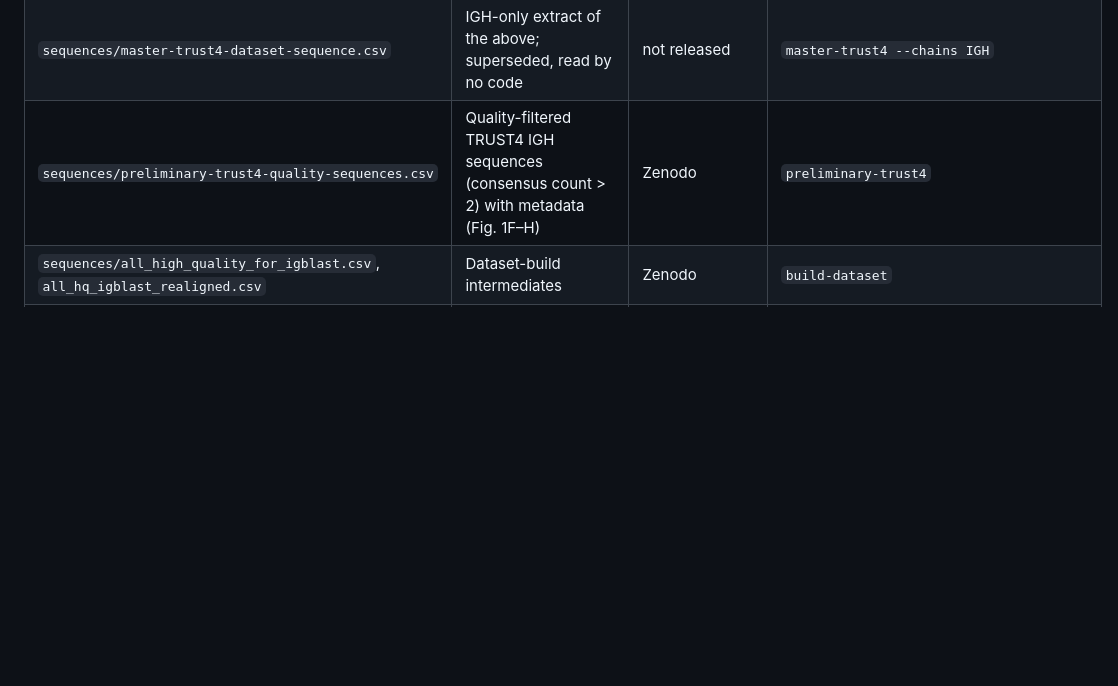
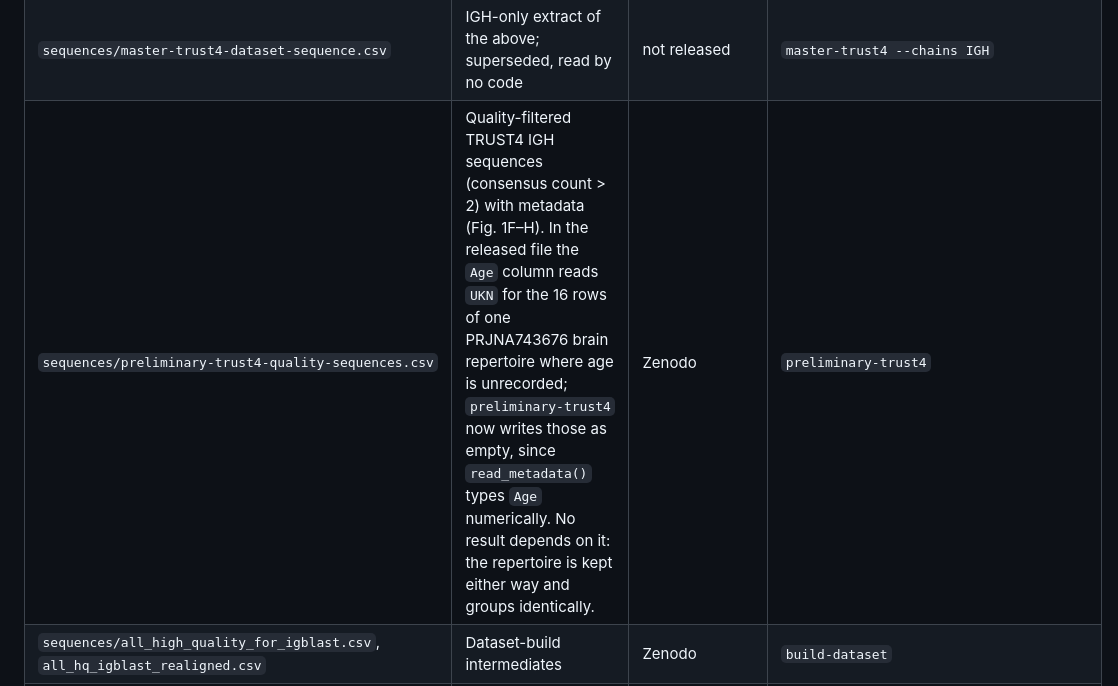
Before and after one commit to gpeet/bcr-mistral-final, a Markdown page: docs/DATA_LAYOUT.md, the part around the change. GitHub-like rendering; blank space fills up the shorter version.

Commit message:
Note the Age column difference in the released Fig. 1F-H table
Co-Authored-By: Claude Opus 5 <noreply@anthropic.com>

```diff
--- a/docs/DATA_LAYOUT.md
+++ b/docs/DATA_LAYOUT.md
@@ -30,7 +30,7 @@ R code uses the same functions from `R/paths.R`.
 | `sequences/master-trust4-dataset-sequence-unfiltered.csv` | All TRUST4 sequences (tab-separated); read by Fig. 1E / Table S1 | not released (23 GB) | `master-trust4` from the TRUST4 record |
 | `sequences/master-trust4-dataset-unfiltered.csv` | June 2025 snapshot behind the Fig. 1E counts in the text: top 10,000 rows per file by consensus count, `sequence_alignment` column (11,563,296 rows); read by no code | not released | `master-trust4 --seq-col sequence_alignment --max-per-file 10000` (verified: same 11,563,296 rows; rows tied at the cutoff are chosen differently, so e.g. complete-VDJ rows come out at 2,906,406 vs 2,818,768) |
 | `sequences/master-trust4-dataset-sequence.csv` | IGH-only extract of the above; superseded, read by no code | not released | `master-trust4 --chains IGH` |
-| `sequences/preliminary-trust4-quality-sequences.csv` | Quality-filtered TRUST4 IGH sequences (consensus count > 2) with metadata (Fig. 1F–H) | Zenodo | `preliminary-trust4` |
+| `sequences/preliminary-trust4-quality-sequences.csv` | Quality-filtered TRUST4 IGH sequences (consensus count > 2) with metadata (Fig. 1F–H). In the released file the `Age` column reads `UKN` for the 16 rows of one PRJNA743676 brain repertoire where age is unrecorded; `preliminary-trust4` now writes those as empty, since `read_metadata()` types `Age` numerically. No result depends on it: the repertoire is kept either way and groups identically. | Zenodo | `preliminary-trust4` |
 | `sequences/all_high_quality_for_igblast.csv`, `all_hq_igblast_realigned.csv` | Dataset-build intermediates | Zenodo | `build-dataset` |
 | `classifier/classifier_data_igblast-{train,test}-weights.csv` | Labelled sequence-classifier dataset, 2 outer folds | Zenodo | `build-dataset` |
 | `classifier/treatment_sequences_{train,test}.csv` | Pre/post treatment sequences (full TRUST4 contigs; published Fig. 3B) | Zenodo | `build-dataset` |
```
